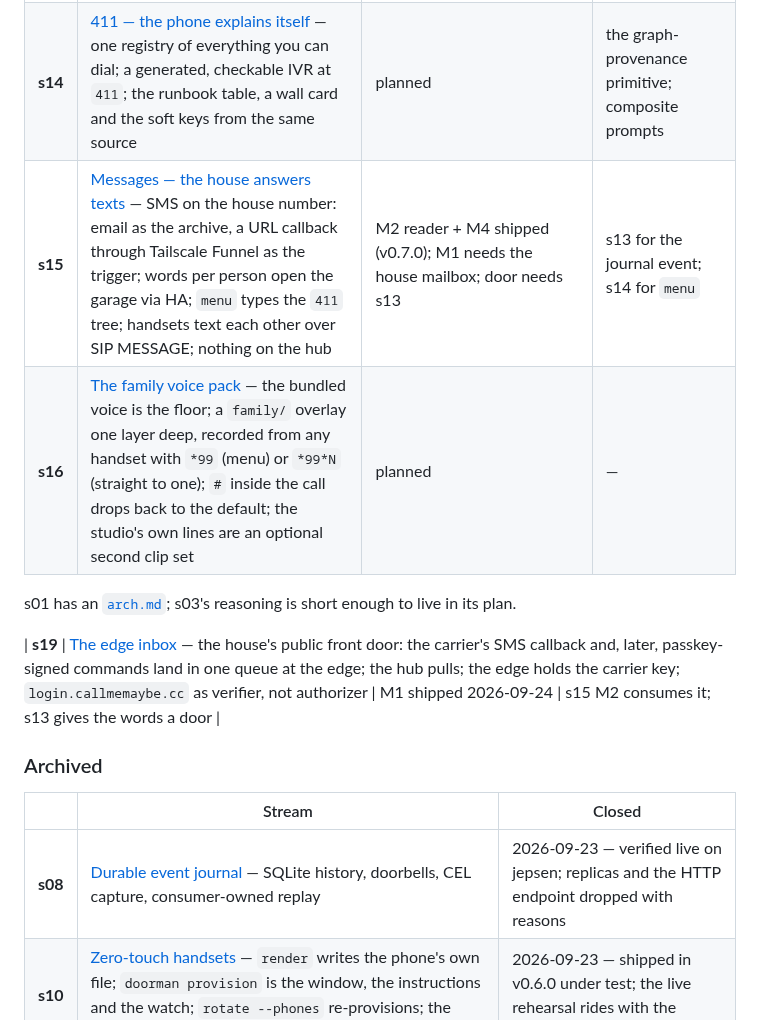
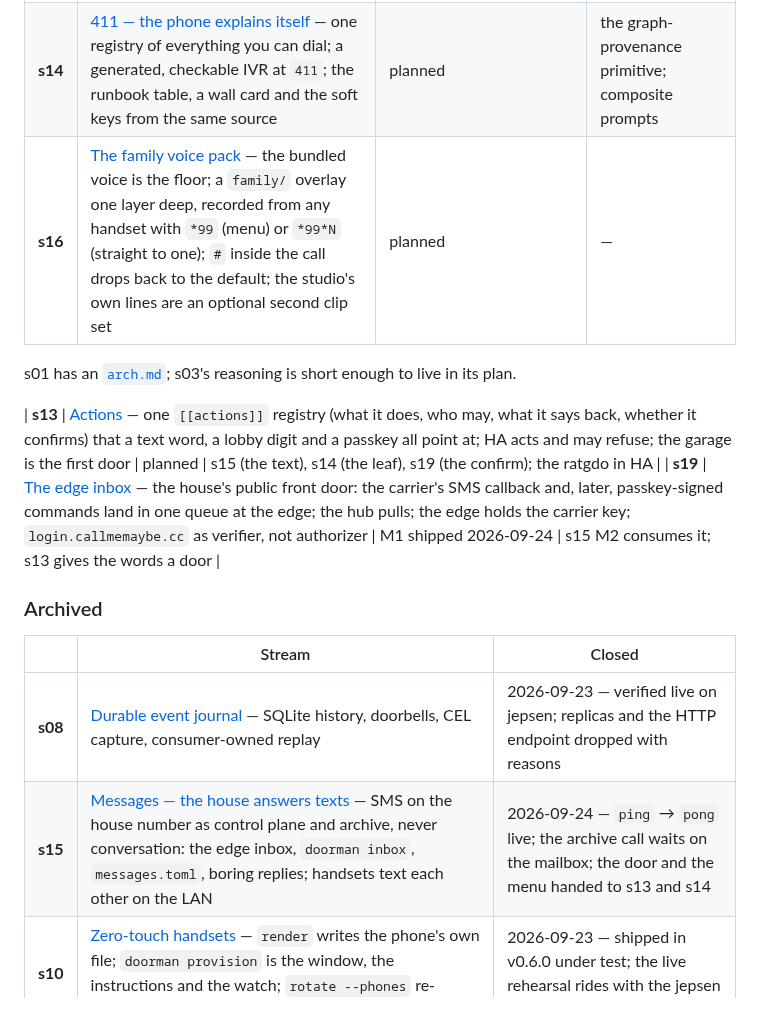
Before and after one commit to ericdmoore/call-me-maybe, a Markdown page: .plans/README.md, the part around the change. Drawn GitHub-style.

Commit message:
plans: s13 written (actions); s15 closed and archived, its door and menu handed on
Co-Authored-By: Claude Fable 5.1 <noreply@anthropic.com>

```diff
--- a/.plans/README.md
+++ b/.plans/README.md
@@ -22,12 +22,12 @@ otherwise have to be reconstructed from a commit log.
 | **s11** | [The hunt](s11-the-hunt/) — the verification ladder as a scavenger hunt: envelopes, `*6` + an answer plays a parent's recorded clue, `500` announces the winner; zero mechanism in doorman | M1–M2 shipped (v0.6.2); M3 needs a Saturday | — |
 | **s12** | [Do not disturb](s12-do-not-disturb/) — `*78NN` quiets a handset for 15/30/45 min; rings and pages skip it, except a page from an override handset; state is Asterisk's, time-boxed, read by doorman never written | planned | per-handset voicemail; the `100` ring-all group; s10 for line keys |
 | **s14** | [411 — the phone explains itself](s14-411-feature-discovery/) — one registry of everything you can dial; a generated, checkable IVR at `411`; the runbook table, a wall card and the soft keys from the same source | planned | the graph-provenance primitive; composite prompts |
-| **s15** | [Messages — the house answers texts](s15-messages/) — SMS on the house number: email as the archive, a URL callback through Tailscale Funnel as the trigger; words per person open the garage via HA; `menu` types the `411` tree; handsets text each other over SIP MESSAGE; nothing on the hub | M2 reader + M4 shipped (v0.7.0); M1 needs the house mailbox; door needs s13 | s13 for the journal event; s14 for `menu` |
 | **s16** | [The family voice pack](s16-family-voice-pack/) — the bundled voice is the floor; a `family/` overlay one layer deep, recorded from any handset with `*99` (menu) or `*99*N` (straight to one); `#` inside the call drops back to the default; the studio's own lines are an optional second clip set | planned | — |
 
 s01 has an [`arch.md`](s01-multiple-DIDs/arch.md); s03's reasoning is short
 enough to live in its plan.
 
+| **s13** | [Actions](s13-actions/) — one `[[actions]]` registry (what it does, who may, what it says back, whether it confirms) that a text word, a lobby digit and a passkey all point at; HA acts and may refuse; the garage is the first door | planned | s15 (the text), s14 (the leaf), s19 (the confirm); the ratgdo in HA |
 | **s19** | [The edge inbox](s19-edge-inbox/) — the house's public front door: the carrier's SMS callback and, later, passkey-signed commands land in one queue at the edge; the hub pulls; the edge holds the carrier key; `login.callmemaybe.cc` as verifier, not authorizer | M1 shipped 2026-09-24 | s15 M2 consumes it; s13 gives the words a door |
 
 ### Archived
@@ -35,6 +35,7 @@ enough to live in its plan.
 | | Stream | Closed |
 |---|---|---|
 | **s08** | [Durable event journal](_archives/s08-durable-event-journal/) — SQLite history, doorbells, CEL capture, consumer-owned replay | 2026-09-23 — verified live on jepsen; replicas and the HTTP endpoint dropped with reasons |
+| **s15** | [Messages — the house answers texts](_archives/s15-messages/) — SMS on the house number as control plane and archive, never conversation: the edge inbox, `doorman inbox`, `messages.toml`, boring replies; handsets text each other on the LAN | 2026-09-24 — `ping` → `pong` live; the archive call waits on the mailbox; the door and the menu handed to s13 and s14 |
 | **s10** | [Zero-touch handsets](_archives/s10-zero-touch-handsets/) — `render` writes the phone's own file; `doorman provision` is the window, the instructions and the watch; `rotate --phones` re-provisions; the directory unit is the phone book | 2026-09-23 — shipped in v0.6.0 under test; the live rehearsal rides with the jepsen re-provision |
 | **s07** | [The contacts ladder](_archives/s07-contacts-ladder/) — address books as admission: vCards parsed and classified, the five-rung ladder, `url` sources fetched into a last-good cache off the call path, `via` on the call record | 2026-09-23 — shipped in v0.6.1; nothing on the box to touch |
 
```
Also changed, not shown: .plans/s13-actions/readme.md (added, +159 -0 lines), 2 other files.
